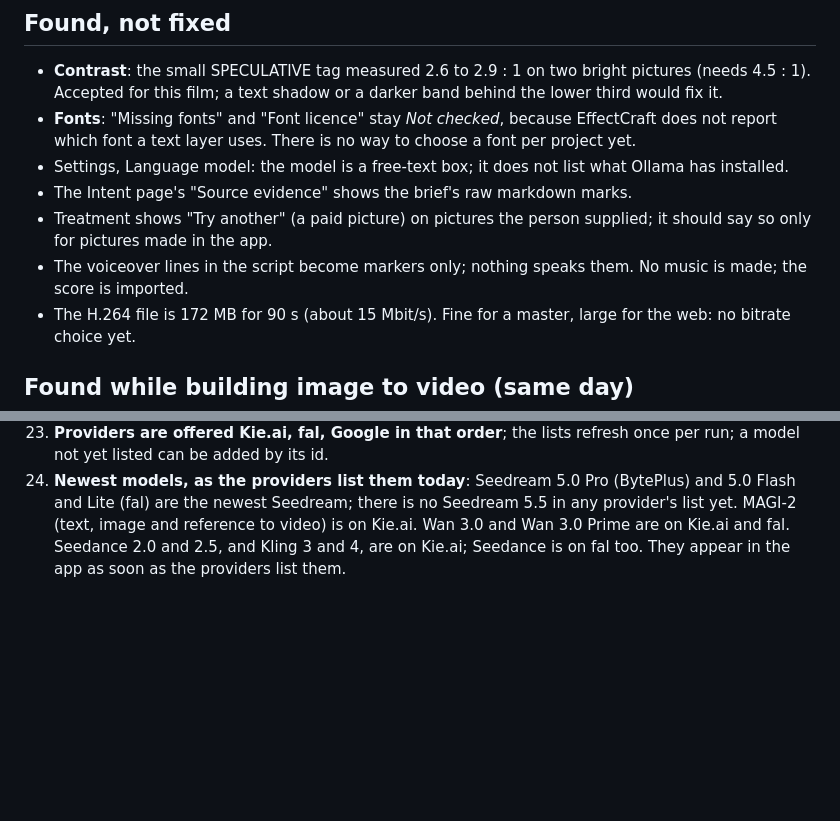
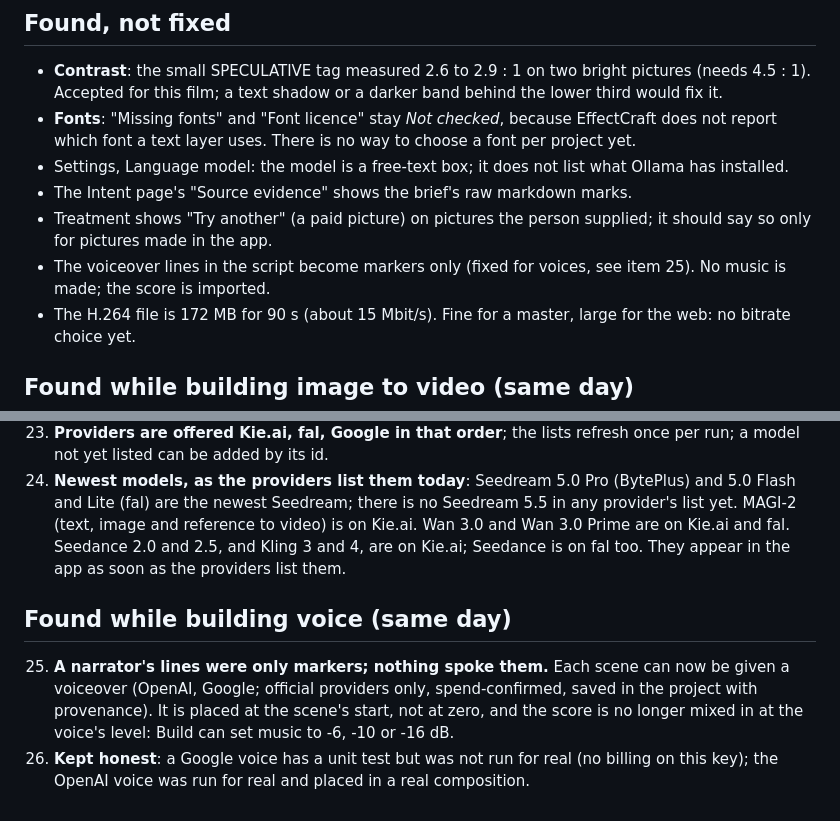
Before and after one commit to Olusegune/MotionCraft, a Markdown page: docs/stress-test/FINDINGS.md, 2 parts joined by grey strips. GitHub-like rendering; blank space fills up the shorter version.

```diff
--- a/docs/stress-test/FINDINGS.md
+++ b/docs/stress-test/FINDINGS.md
@@ -103,7 +103,7 @@ Result: 2560 × 1080, 24 fps H.264, 90.0 s, with stereo AAC sound; QA 0 errors,
 - Settings, Language model: the model is a free-text box; it does not list what Ollama has installed.
 - The Intent page's "Source evidence" shows the brief's raw markdown marks.
 - Treatment shows "Try another" (a paid picture) on pictures the person supplied; it should say so only for pictures made in the app.
-- The voiceover lines in the script become markers only; nothing speaks them. No music is made; the score is imported.
+- The voiceover lines in the script become markers only (fixed for voices, see item 25). No music is made; the score is imported.
 - The H.264 file is 172 MB for 90 s (about 15 Mbit/s). Fine for a master, large for the web: no bitrate choice yet.
 
 ## Found while building image to video (same day)
@@ -117,3 +117,7 @@ Result: 2560 × 1080, 24 fps H.264, 90.0 s, with stereo AAC sound; QA 0 errors,
 22. **What a video model can do is read, not guessed.** Kie.ai pages and fal endpoints publish an OpenAPI schema; the dialog is built from it (aspect ratios, lengths, sizes, sound, last frame, reference pictures, clip and sound to follow). Recorded copies of a Kie.ai page and a fal schema are test fixtures.
 23. **Providers are offered Kie.ai, fal, Google in that order**; the lists refresh once per run; a model not yet listed can be added by its id.
 24. **Newest models, as the providers list them today**: Seedream 5.0 Pro (BytePlus) and 5.0 Flash and Lite (fal) are the newest Seedream; there is no Seedream 5.5 in any provider's list yet. MAGI-2 (text, image and reference to video) is on Kie.ai. Wan 3.0 and Wan 3.0 Prime are on Kie.ai and fal. Seedance 2.0 and 2.5, and Kling 3 and 4, are on Kie.ai; Seedance is on fal too. They appear in the app as soon as the providers list them.
+
+## Found while building voice (same day)
+25. **A narrator's lines were only markers; nothing spoke them.** Each scene can now be given a voiceover (OpenAI, Google; official providers only, spend-confirmed, saved in the project with provenance). It is placed at the scene's start, not at zero, and the score is no longer mixed in at the voice's level: Build can set music to -6, -10 or -16 dB.
+26. **Kept honest**: a Google voice has a unit test but was not run for real (no billing on this key); the OpenAI voice was run for real and placed in a real composition.
```
Also changed, not shown: docs/walkthrough/README.md (+19 -1 lines), docs/walkthrough/43-voiceover-sheet.jpg (added), docs/walkthrough/44-voiceover-made.jpg (added), 16 other files.
